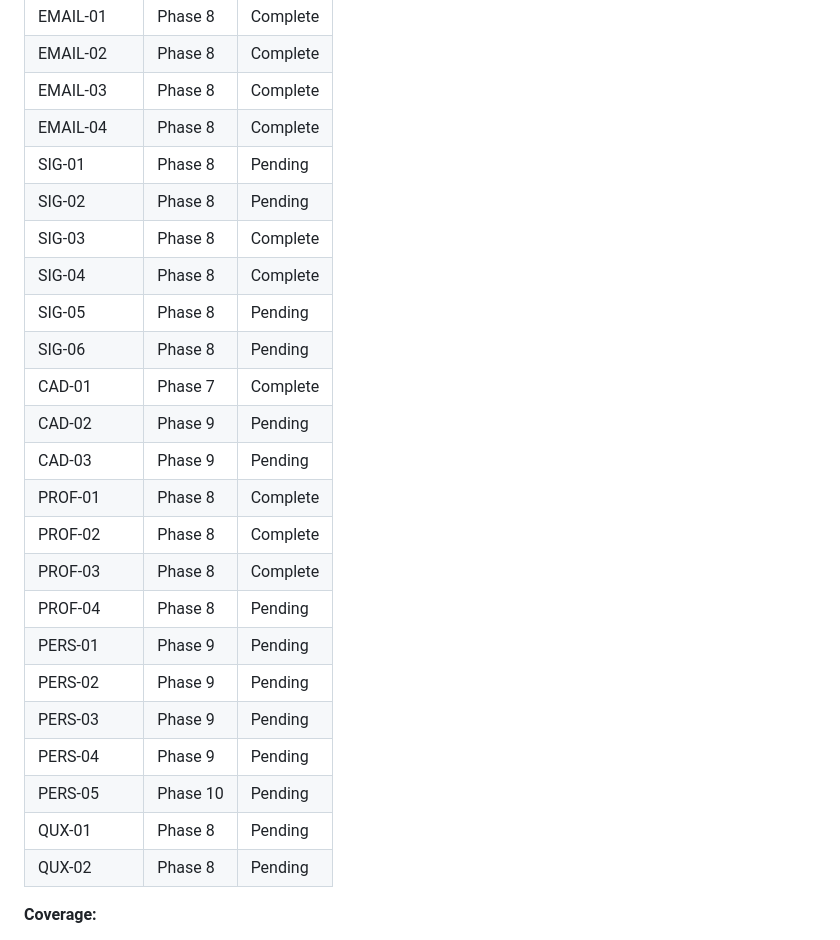
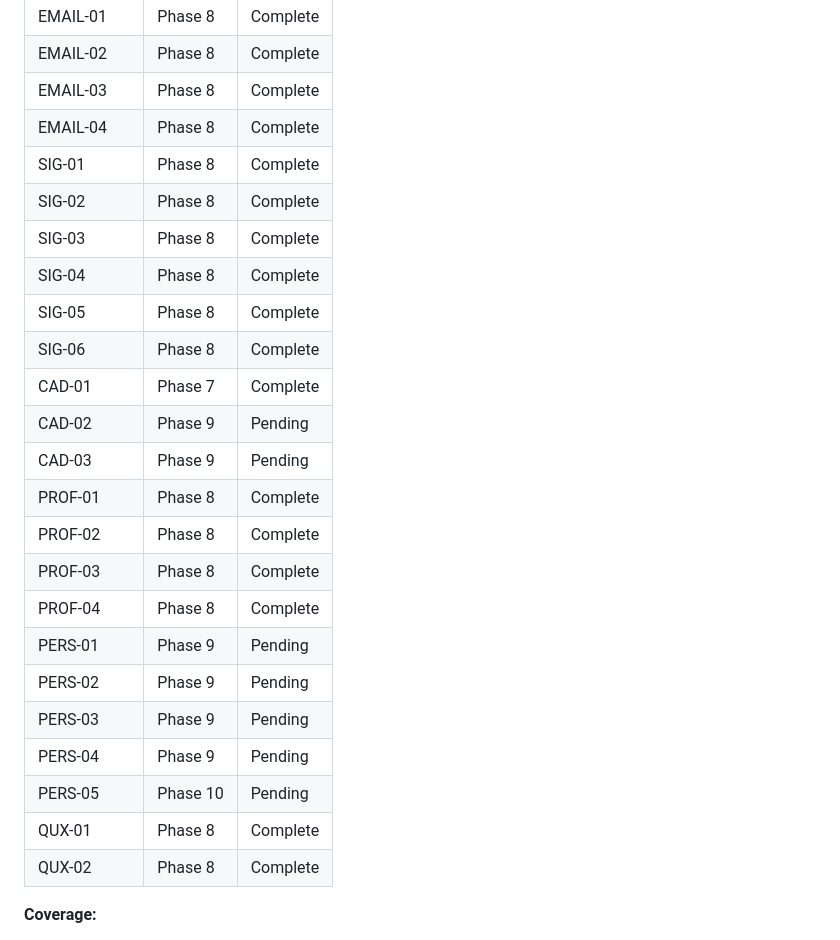
Before and after one commit to GAV07/reconnect, a Markdown page: .planning/REQUIREMENTS.md, the part around one of its changes. Drawn GitHub-style.

```diff
--- a/.planning/REQUIREMENTS.md
+++ b/.planning/REQUIREMENTS.md
@@ -91,26 +91,26 @@ Which phases cover which requirements. Updated during roadmap creation.
 | EMAIL-02 | Phase 8 | Complete |
 | EMAIL-03 | Phase 8 | Complete |
 | EMAIL-04 | Phase 8 | Complete |
-| SIG-01 | Phase 8 | Pending |
-| SIG-02 | Phase 8 | Pending |
+| SIG-01 | Phase 8 | Complete |
+| SIG-02 | Phase 8 | Complete |
 | SIG-03 | Phase 8 | Complete |
 | SIG-04 | Phase 8 | Complete |
-| SIG-05 | Phase 8 | Pending |
-| SIG-06 | Phase 8 | Pending |
+| SIG-05 | Phase 8 | Complete |
+| SIG-06 | Phase 8 | Complete |
 | CAD-01 | Phase 7 | Complete |
 | CAD-02 | Phase 9 | Pending |
 | CAD-03 | Phase 9 | Pending |
 | PROF-01 | Phase 8 | Complete |
 | PROF-02 | Phase 8 | Complete |
 | PROF-03 | Phase 8 | Complete |
-| PROF-04 | Phase 8 | Pending |
+| PROF-04 | Phase 8 | Complete |
 | PERS-01 | Phase 9 | Pending |
 | PERS-02 | Phase 9 | Pending |
 | PERS-03 | Phase 9 | Pending |
 | PERS-04 | Phase 9 | Pending |
 | PERS-05 | Phase 10 | Pending |
-| QUX-01 | Phase 8 | Pending |
-| QUX-02 | Phase 8 | Pending |
+| QUX-01 | Phase 8 | Complete |
+| QUX-02 | Phase 8 | Complete |
 
 **Coverage:**
 - v1.2 requirements: 24 total
```
Also changed, not shown: other parts of .planning/REQUIREMENTS.md (+7 -7 lines), .planning/STATE.md (+6 -4 lines), 1 other file.
